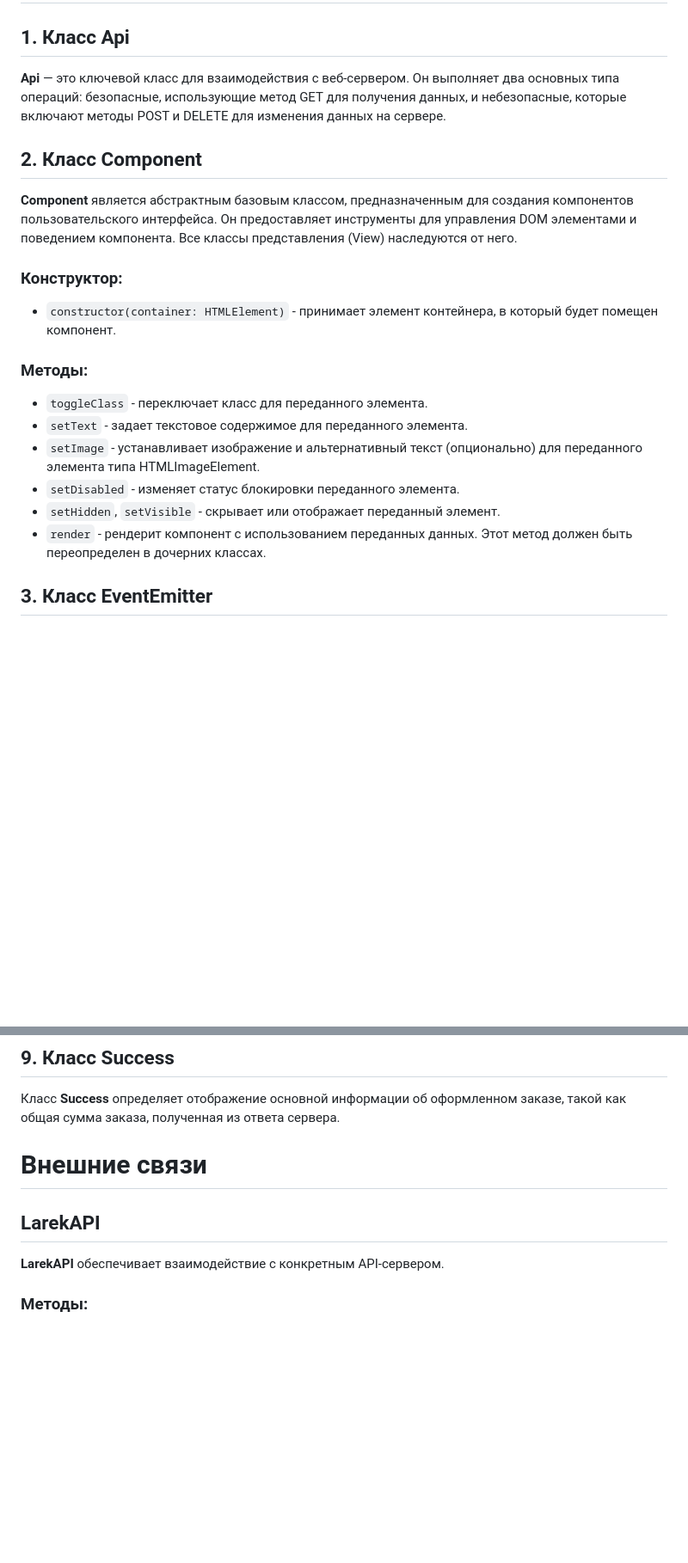
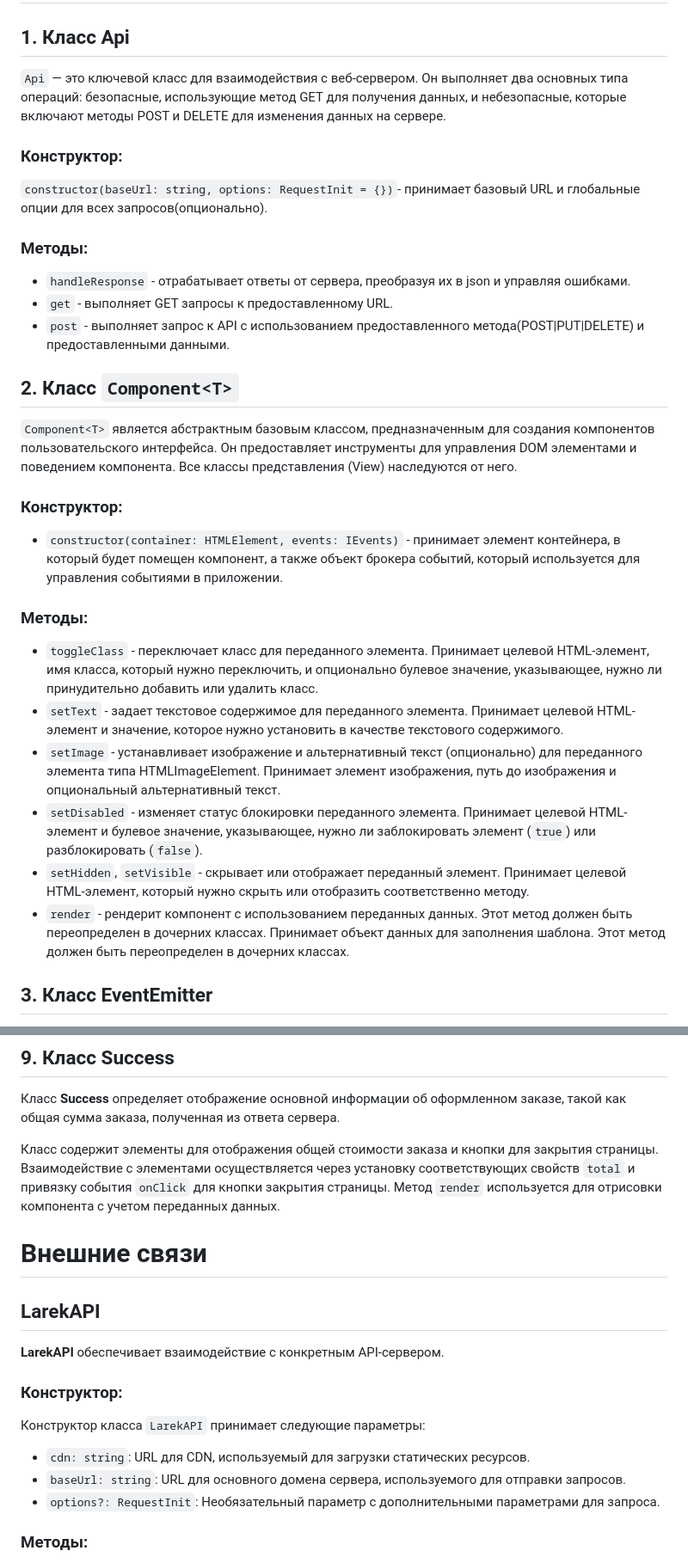
Before and after one commit to lomovlad/web-larek-frontend, a Markdown page: README.md, 2 parts joined by grey strips. Shown at 86% size. Drawn GitHub-style; blank space fills up the shorter version.

Commit message:
Корректировка документации

```diff
--- a/README.md
+++ b/README.md
@@ -48,24 +48,33 @@ yarn build
 
 ## 1. Класс Api
 
-**Api** — это ключевой класс для взаимодействия с веб-сервером. Он выполняет два основных типа операций: безопасные, использующие метод GET для получения данных, и небезопасные, которые включают методы POST и DELETE для изменения данных на сервере.
-
-## 2. Класс Component
-
-**Component<T>** является абстрактным базовым классом, предназначенным для создания компонентов пользовательского интерфейса. Он предоставляет инструменты для управления DOM элементами и поведением компонента. Все классы представления (View) наследуются от него.
+`Api` — это ключевой класс для взаимодействия с веб-сервером. Он выполняет два основных типа операций: безопасные, использующие метод GET для получения данных, и небезопасные, которые включают методы POST и DELETE для изменения данных на сервере.
 
 ### Конструктор:
 
-- `constructor(container: HTMLElement)` - принимает элемент контейнера, в который будет помещен компонент.
+`constructor(baseUrl: string, options: RequestInit = {})`- принимает базовый URL и глобальные опции для всех запросов(опционально).
+
+### Методы:
+  - `handleResponse` - отрабатывает ответы от сервера, преобразуя их в json и управляя ошибками.
+  - `get` - выполняет GET запросы к предоставленному URL.
+  - `post` - выполняет запрос к API с использованием предоставленного метода(POST|PUT|DELETE) и предоставленными данными.
+
+## 2. Класс `Component<T>`
+
+`Component<T>` является абстрактным базовым классом, предназначенным для создания компонентов пользовательского интерфейса. Он предоставляет инструменты для управления DOM элементами и поведением компонента. Все классы представления (View) наследуются от него.
+
+### Конструктор:
+
+- `constructor(container: HTMLElement, events: IEvents)` - принимает элемент контейнера, в который будет помещен компонент, а также объект брокера событий, который используется для управления событиями в приложении.
 
 ### Методы:
 
-- `toggleClass` - переключает класс для переданного элемента.
-- `setText` - задает текстовое содержимое для переданного элемента.
-- `setImage` - устанавливает изображение и альтернативный текст (опционально) для переданного элемента типа HTMLImageElement.
-- `setDisabled` - изменяет статус блокировки переданного элемента.
-- `setHidden`, `setVisible` - скрывает или отображает переданный элемент.
-- `render` - рендерит компонент с использованием переданных данных. Этот метод должен быть переопределен в дочерних классах.
+- `toggleClass` - переключает класс для переданного элемента. Принимает целевой HTML-элемент, имя класса, который нужно переключить, и опционально булевое значение, указывающее, нужно ли принудительно добавить или удалить класс.
+- `setText` - задает текстовое содержимое для переданного элемента. Принимает целевой HTML-элемент и значение, которое нужно установить в качестве текстового содержимого.
+- `setImage` - устанавливает изображение и альтернативный текст (опционально) для переданного элемента типа HTMLImageElement. Принимает элемент изображения, путь до изображения и опциональный альтернативный текст.
+- `setDisabled` - изменяет статус блокировки переданного элемента. Принимает целевой HTML-элемент и булевое значение, указывающее, нужно ли заблокировать элемент (`true`) или разблокировать (`false`).
+- `setHidden`, `setVisible` - скрывает или отображает переданный элемент. Принимает целевой HTML-элемент, который нужно скрыть или отобразить соответственно методу.
+- `render` - рендерит компонент с использованием переданных данных. Этот метод должен быть переопределен в дочерних классах. Принимает объект данных для заполнения шаблона. Этот метод должен быть переопределен в дочерних классах.
 
 ## 3. Класс EventEmitter
 
@@ -189,11 +212,21 @@ yarn build
 
 Класс **Success** определяет отображение основной информации об оформленном заказе, такой как общая сумма заказа, полученная из ответа сервера.
 
+Класс содержит элементы для отображения общей стоимости заказа и кнопки для закрытия страницы. Взаимодействие с элементами осуществляется через установку соответствующих свойств `total` и привязку события `onClick` для кнопки закрытия страницы. Метод `render` используется для отрисовки компонента с учетом переданных данных.
+
 # Внешние связи
 
 ## LarekAPI
 
 **LarekAPI** обеспечивает взаимодействие с конкретным API-сервером.
+
+### Конструктор:
+
+Конструктор класса `LarekAPI` принимает следующие параметры:
+
+- `cdn: string`: URL для CDN, используемый для загрузки статических ресурсов.
+- `baseUrl: string`: URL для основного домена сервера, используемого для отправки запросов.
+- `options?: RequestInit`: Необязательный параметр с дополнительными параметрами для запроса.
 
 ### Методы:
 
```
Also changed, not shown: other parts of README.md (+18 -4 lines).
